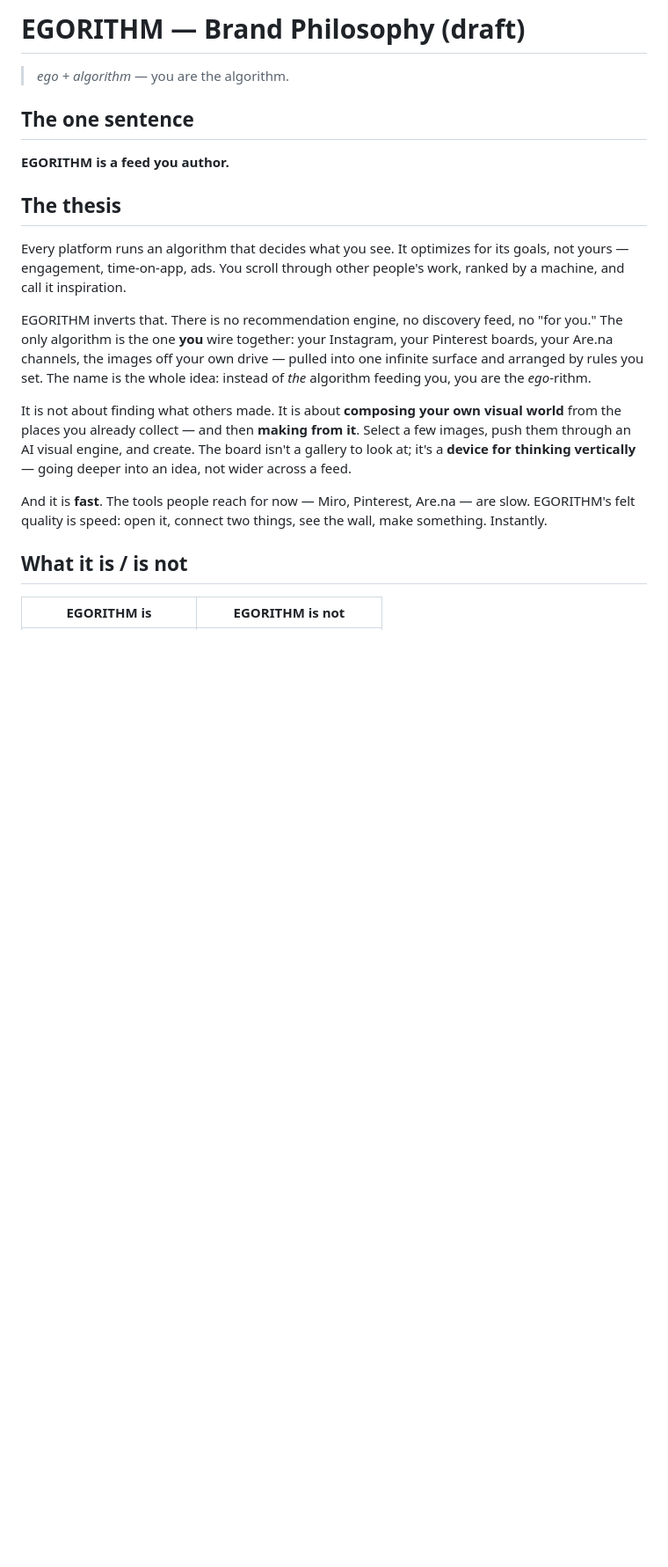
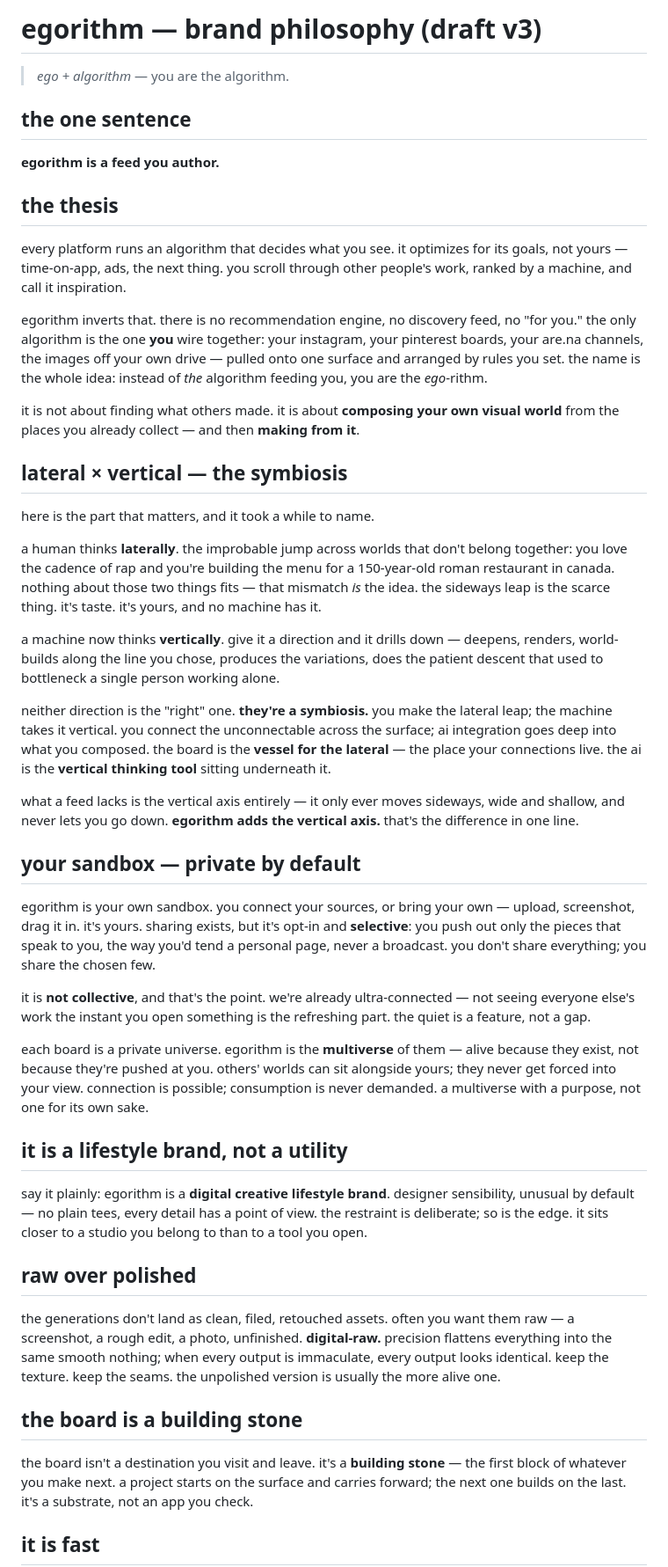
Before and after one commit to winstt/egorithm, a Markdown page: PHILOSOPHY.md, the part around one of its changes. Shown at 88% size. Drawn GitHub-style; blank space fills up the shorter version.

```diff
--- a/PHILOSOPHY.md
+++ b/PHILOSOPHY.md
@@ -1,33 +1,89 @@
-# EGORITHM — Brand Philosophy (draft)
+# egorithm — brand philosophy (draft v3)
 
 > *ego + algorithm* — you are the algorithm.
 
-## The one sentence
+## the one sentence
 
-**EGORITHM is a feed you author.**
+**egorithm is a feed you author.**
 
-## The thesis
+## the thesis
 
-Every platform runs an algorithm that decides what you see. It optimizes for
-its goals, not yours — engagement, time-on-app, ads. You scroll through other
-people's work, ranked by a machine, and call it inspiration.
+every platform runs an algorithm that decides what you see. it optimizes for
+its goals, not yours — time-on-app, ads, the next thing. you scroll through
+other people's work, ranked by a machine, and call it inspiration.
 
-EGORITHM inverts that. There is no recommendation engine, no discovery feed, no
-"for you." The only algorithm is the one **you** wire together: your Instagram,
-your Pinterest boards, your Are.na channels, the images off your own drive —
-pulled into one infinite surface and arranged by rules you set. The name is the
-whole idea: instead of *the* algorithm feeding you, you are the *ego*-rithm.
+egorithm inverts that. there is no recommendation engine, no discovery feed, no
+"for you." the only algorithm is the one **you** wire together: your instagram,
+your pinterest boards, your are.na channels, the images off your own drive —
+pulled onto one surface and arranged by rules you set. the name is the whole
+idea: instead of *the* algorithm feeding you, you are the *ego*-rithm.
 
-It is not about finding what others made. It is about **composing your own
+it is not about finding what others made. it is about **composing your own
 visual world** from the places you already collect — and then **making from it**.
-Select a few images, push them through an AI visual engine, and create. The
-board isn't a gallery to look at; it's a **device for thinking vertically** —
-going deeper into an idea, not wider across a feed.
 
-And it is **fast**. The tools people reach for now — Miro, Pinterest, Are.na —
-are slow. EGORITHM's felt quality is speed: open it, connect two things, see the
-wall, make something. Instantly.
+## lateral × vertical — the symbiosis
 
-## What it is / is not
+here is the part that matters, and it took a while to name.
 
-| EGORITHM is | EGORITHM is not |
+a human thinks **laterally**. the improbable jump across worlds that don't
+belong together: you love the cadence of rap and you're building the menu for a
+150-year-old roman restaurant in canada. nothing about those two things fits —
+that mismatch *is* the idea. the sideways leap is the scarce thing. it's taste.
+it's yours, and no machine has it.
+
+a machine now thinks **vertically**. give it a direction and it drills down —
+deepens, renders, world-builds along the line you chose, produces the variations,
+does the patient descent that used to bottleneck a single person working alone.
+
+neither direction is the "right" one. **they're a symbiosis.** you make the
+lateral leap; the machine takes it vertical. you connect the unconnectable across
+the surface; ai integration goes deep into what you composed. the board is the
+**vessel for the lateral** — the place your connections live. the ai is the
+**vertical thinking tool** sitting underneath it.
+
+what a feed lacks is the vertical axis entirely — it only ever moves sideways,
+wide and shallow, and never lets you go down. **egorithm adds the vertical axis.**
+that's the difference in one line.
+
+## your sandbox — private by default
+
+egorithm is your own sandbox. you connect your sources, or bring your own —
+upload, screenshot, drag it in. it's yours. sharing exists, but it's opt-in and
+**selective**: you push out only the pieces that speak to you, the way you'd
+tend a personal page, never a broadcast. you don't share everything; you share
+the chosen few.
+
+it is **not collective**, and that's the point. we're already ultra-connected —
+not seeing everyone else's work the instant you open something is the refreshing
+part. the quiet is a feature, not a gap.
+
+each board is a private universe. egorithm is the **multiverse** of them — alive
+because they exist, not because they're pushed at you. others' worlds can sit
+alongside yours; they never get forced into your view. connection is possible;
+consumption is never demanded. a multiverse with a purpose, not one for its own
+sake.
+
+## it is a lifestyle brand, not a utility
+
+say it plainly: egorithm is a **digital creative lifestyle brand**. designer
+sensibility, unusual by default — no plain tees, every detail has a point of
+view. the restraint is deliberate; so is the edge. it sits closer to a studio you
+belong to than to a tool you open.
+
+## raw over polished
+
+the generations don't land as clean, filed, retouched assets. often you want
+them raw — a screenshot, a rough edit, a photo, unfinished. **digital-raw.**
+precision flattens everything into the same smooth nothing; when every output is
+immaculate, every output looks identical. keep the texture. keep the seams. the
+unpolished version is usually the more alive one.
+
+## the board is a building stone
+
+the board isn't a destination you visit and leave. it's a **building stone** —
+the first block of whatever you make next. a project starts on the surface and
+carries forward; the next one builds on the last. it's a substrate, not an app
+you check.
+
+## it is fast
+
```
Also changed, not shown: other parts of PHILOSOPHY.md (+68 -26 lines), PLAN3.md (added, +199 -0 lines).
